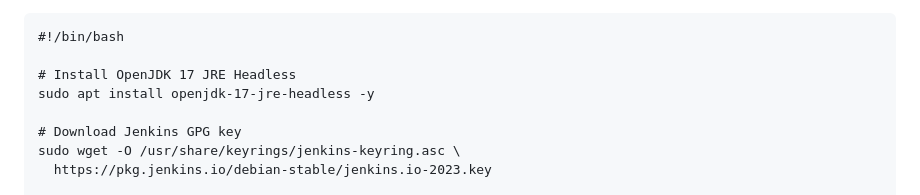
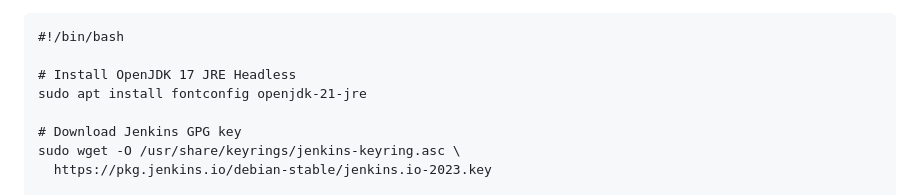
Before and after one commit to Vikasghandge/HR-Leave_App, a Markdown page: README.md, the part around the change. GitHub-like rendering.

```diff
--- a/README.md
+++ b/README.md
@@ -26,7 +26,7 @@ vi jenkins.sh
 #!/bin/bash
 
 # Install OpenJDK 17 JRE Headless
-sudo apt install openjdk-17-jre-headless -y
+sudo apt install fontconfig openjdk-21-jre
 
 # Download Jenkins GPG key
 sudo wget -O /usr/share/keyrings/jenkins-keyring.asc \
```
